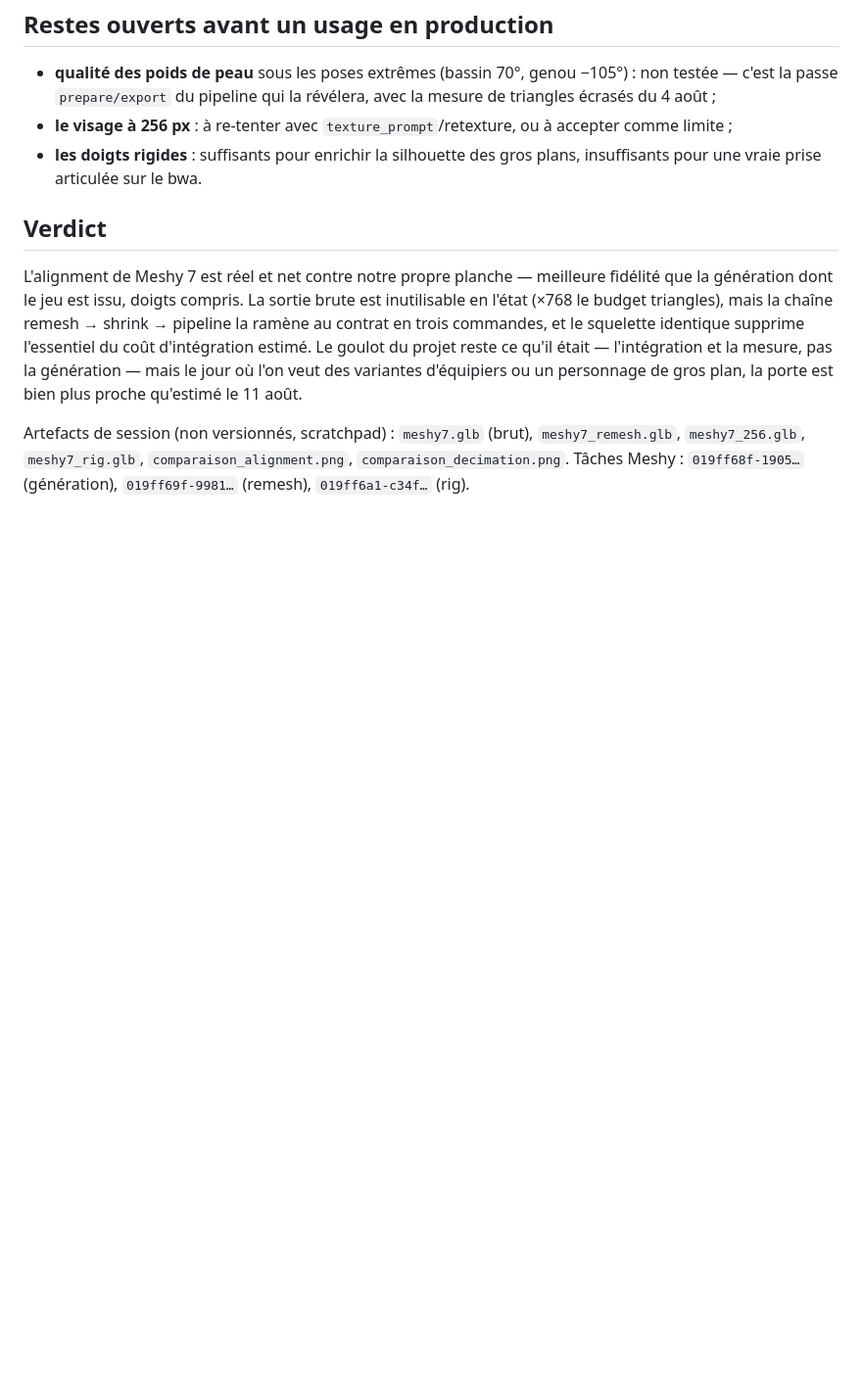
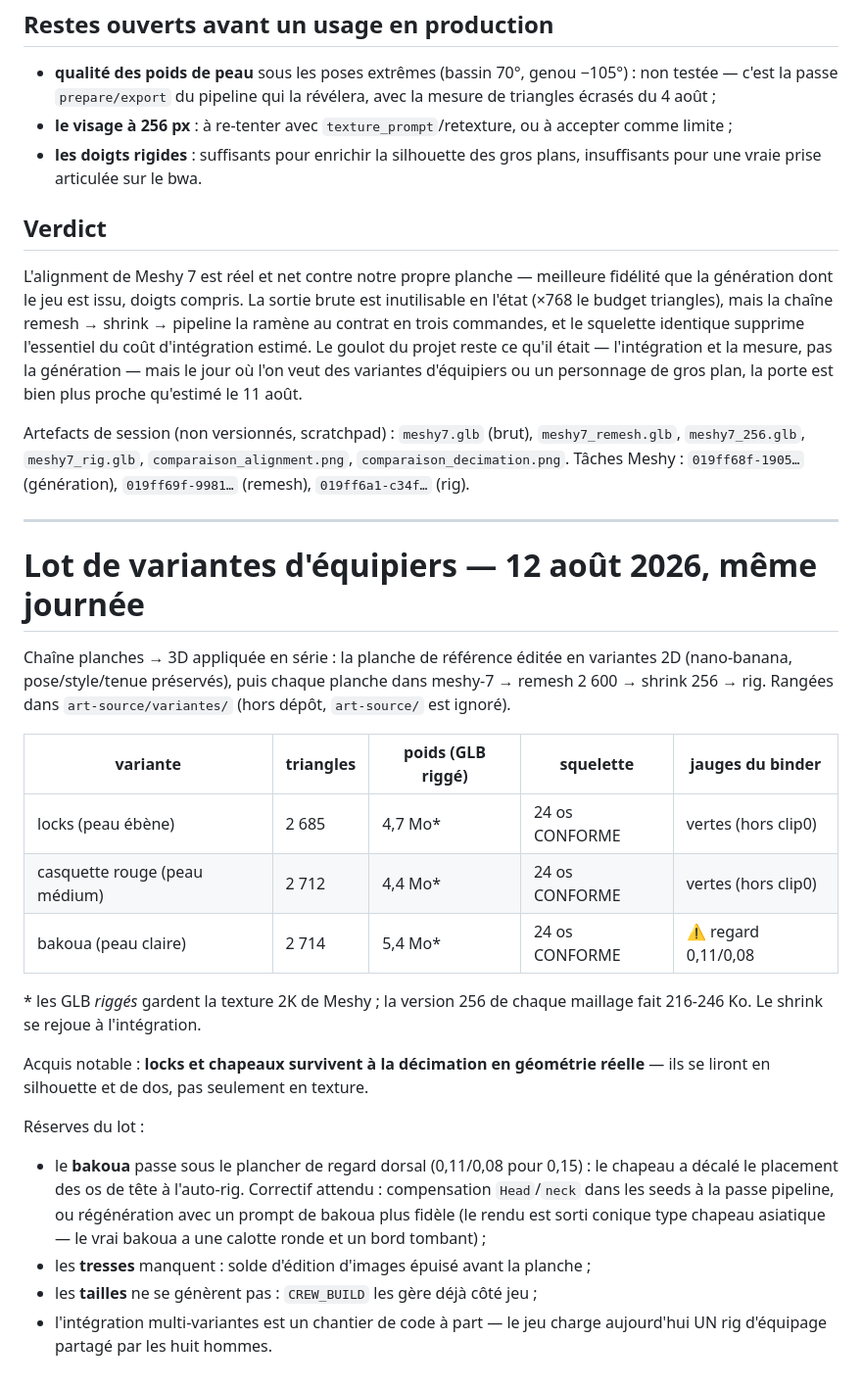
Before and after one commit to Oshinsu/yole-bwa-brawl, a Markdown page: docs/MESHY7_EVALUATION.md, the part around the change. Shown at 98% size. GitHub-like rendering; blank space fills up the shorter version.

Commit message:
Docs : lot de variantes d'equipiers Meshy 7 — trois squelettes conformes
Chaine planches -> 3D en serie : planche de reference editee (locks/casquette/
bakoua + carnations), meshy-7, remesh au contrat (2 685-2 714 triangles), rig.
Les trois squelettes sortent aux 24 os du contrat. Locks et casquette passent
toutes les jauges du binder ; le bakoua tombe sous le plancher de regard dorsal
(0,11/0,08 pour 0,15), le chapeau ayant decale les os de tete a l'auto-rig.
Locks et chapeaux survivent a la decimation en geometrie reelle. Assets ranges
dans art-source/variantes/ (hors depot). Restes : tresses (credits d'edition a
sec), bakoua a corriger ou regenerer, integration multi-rigs cote code.

Co-Authored-By: Claude Opus 5 <noreply@anthropic.com>

```diff
--- a/docs/MESHY7_EVALUATION.md
+++ b/docs/MESHY7_EVALUATION.md
@@ -97,3 +97,38 @@ Artefacts de session (non versionnés, scratchpad) : `meshy7.glb` (brut),
 `comparaison_alignment.png`, `comparaison_decimation.png`. Tâches Meshy :
 `019ff68f-1905…` (génération), `019ff69f-9981…` (remesh), `019ff6a1-c34f…`
 (rig).
+
+
+---
+
+# Lot de variantes d'équipiers — 12 août 2026, même journée
+
+Chaîne planches → 3D appliquée en série : la planche de référence éditée en
+variantes 2D (nano-banana, pose/style/tenue préservés), puis chaque planche
+dans meshy-7 → remesh 2 600 → shrink 256 → rig. Rangées dans
+`art-source/variantes/` (hors dépôt, `art-source/` est ignoré).
+
+| variante | triangles | poids (GLB riggé) | squelette | jauges du binder |
+|---|---|---|---|---|
+| locks (peau ébène) | 2 685 | 4,7 Mo* | 24 os CONFORME | vertes (hors clip0) |
+| casquette rouge (peau médium) | 2 712 | 4,4 Mo* | 24 os CONFORME | vertes (hors clip0) |
+| bakoua (peau claire) | 2 714 | 5,4 Mo* | 24 os CONFORME | ⚠️ regard 0,11/0,08 |
+
+\* les GLB *riggés* gardent la texture 2K de Meshy ; la version 256 de chaque
+maillage fait 216-246 Ko. Le shrink se rejoue à l'intégration.
+
+Acquis notable : **locks et chapeaux survivent à la décimation en géométrie
+réelle** — ils se liront en silhouette et de dos, pas seulement en texture.
+
+Réserves du lot :
+
+- le **bakoua** passe sous le plancher de regard dorsal (0,11/0,08 pour 0,15) :
+  le chapeau a décalé le placement des os de tête à l'auto-rig. Correctif
+  attendu : compensation `Head`/`neck` dans les seeds à la passe pipeline, ou
+  régénération avec un prompt de bakoua plus fidèle (le rendu est sorti conique
+  type chapeau asiatique — le vrai bakoua a une calotte ronde et un bord
+  tombant) ;
+- les **tresses** manquent : solde d'édition d'images épuisé avant la planche ;
+- les **tailles** ne se génèrent pas : `CREW_BUILD` les gère déjà côté jeu ;
+- l'intégration multi-variantes est un chantier de code à part — le jeu charge
+  aujourd'hui UN rig d'équipage partagé par les huit hommes.
```
